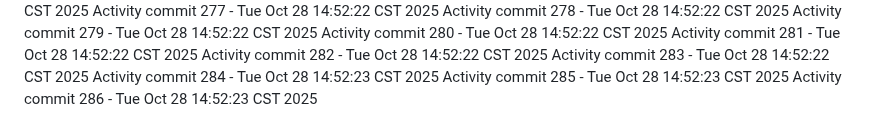
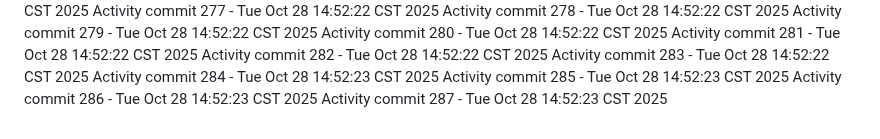
Before and after one commit to Adoptsomekids/Invitacion-Cumple-Fanny-Giacomo, a Markdown page: README.md, the part around the change. GitHub-like rendering.

Commit message:
Automated activity update 287/1761684743

```diff
--- a/README.md
+++ b/README.md
@@ -286,3 +286,4 @@ Activity commit 283 - Tue Oct 28 14:52:22 CST 2025
 Activity commit 284 - Tue Oct 28 14:52:23 CST 2025
 Activity commit 285 - Tue Oct 28 14:52:23 CST 2025
 Activity commit 286 - Tue Oct 28 14:52:23 CST 2025
+Activity commit 287 - Tue Oct 28 14:52:23 CST 2025
```
